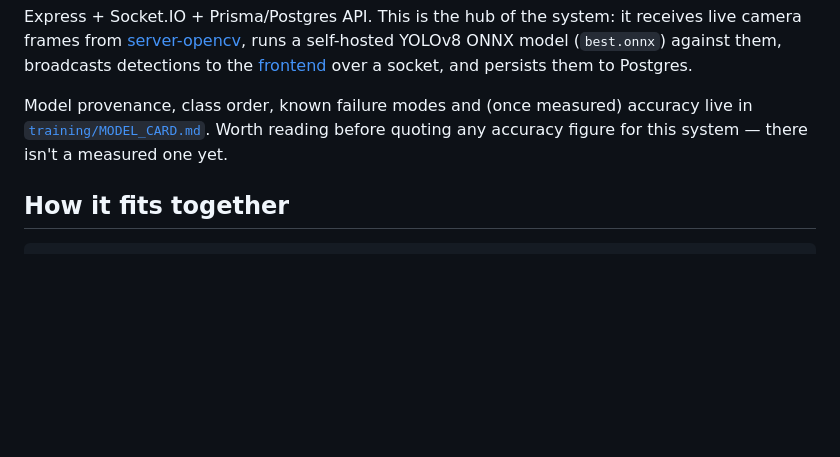
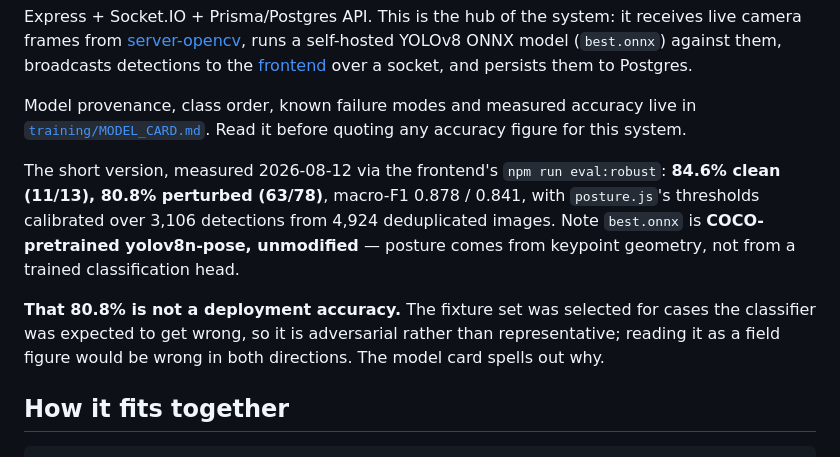
Before and after one commit to Amunet98/human-anomaly-detection-backend, a Markdown page: README.md, the part around the change. GitHub-like rendering; blank space fills up the shorter version.

Commit message:
Quote the accuracy that now exists, and fix the clean macro-F1
The README still said accuracy was "(once measured)" and that "there isn't a
measured one yet". There has been since 2026-08-12: 84.6% clean (11/13),
80.8% perturbed (63/78), thresholds calibrated over 3,106 detections from
4,924 deduplicated images.

Replaces that sentence with the figures, notes that best.onnx is
COCO-pretrained yolov8n-pose rather than something trained here, and keeps
the warning that matters — the fixture set was selected for expected
failures, so 80.8% is not a field accuracy in either direction.

Model card: clean macro-F1 was recorded as 0.841, the same value as the
perturbed column. Re-running `npm run eval` prints 0.878 for clean; the
0.841 was the perturbed figure copied one cell too far.

Co-Authored-By: Claude Sonnet 5 <noreply@anthropic.com>
Claude-Session: https://claude.ai/code/session_011HyhDpK5u2Fqvs84vw2gxS

```diff
--- a/README.md
+++ b/README.md
@@ -13,9 +13,21 @@ runs a self-hosted YOLOv8 ONNX model (`best.onnx`) against them, broadcasts
 detections to the [frontend](https://github.com/Amunet98/human-anomaly-detection-frontend)
 over a socket, and persists them to Postgres.
 
-Model provenance, class order, known failure modes and (once measured) accuracy
-live in [`training/MODEL_CARD.md`](training/MODEL_CARD.md). Worth reading before
-quoting any accuracy figure for this system — there isn't a measured one yet.
+Model provenance, class order, known failure modes and measured accuracy live
+in [`training/MODEL_CARD.md`](training/MODEL_CARD.md). Read it before quoting
+any accuracy figure for this system.
+
+The short version, measured 2026-08-12 via the frontend's `npm run eval:robust`:
+**84.6% clean (11/13), 80.8% perturbed (63/78)**, macro-F1 0.878 / 0.841, with
+`posture.js`'s thresholds calibrated over 3,106 detections from 4,924
+deduplicated images. Note `best.onnx` is **COCO-pretrained yolov8n-pose,
+unmodified** — posture comes from keypoint geometry, not from a trained
+classification head.
+
+**That 80.8% is not a deployment accuracy.** The fixture set was selected for
+cases the classifier was expected to get wrong, so it is adversarial rather
+than representative; reading it as a field figure would be wrong in both
+directions. The model card spells out why.
 
 ## How it fits together
 
```
Also changed, not shown: training/MODEL_CARD.md (+1 -1 lines).
